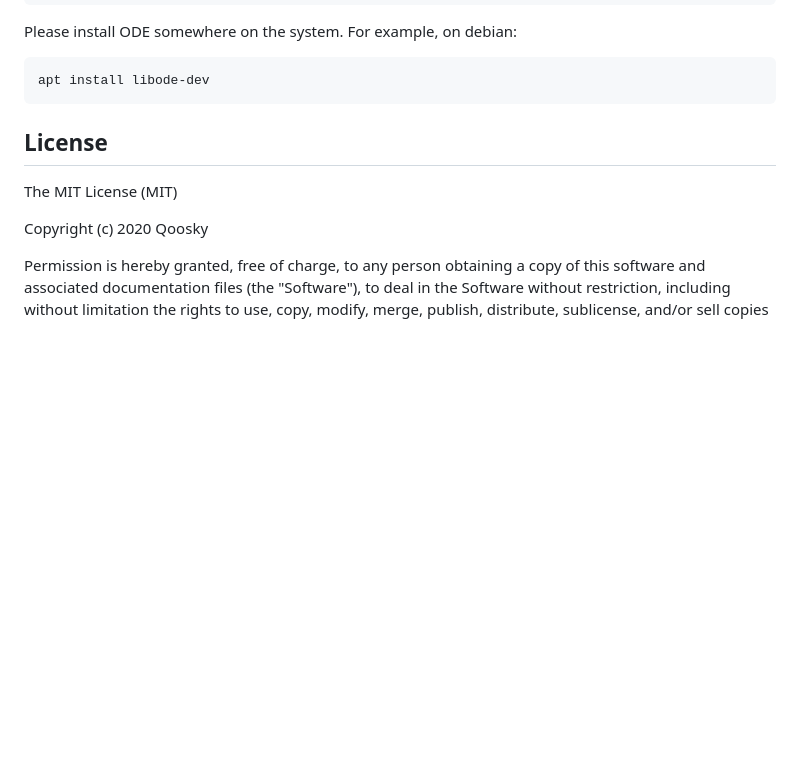
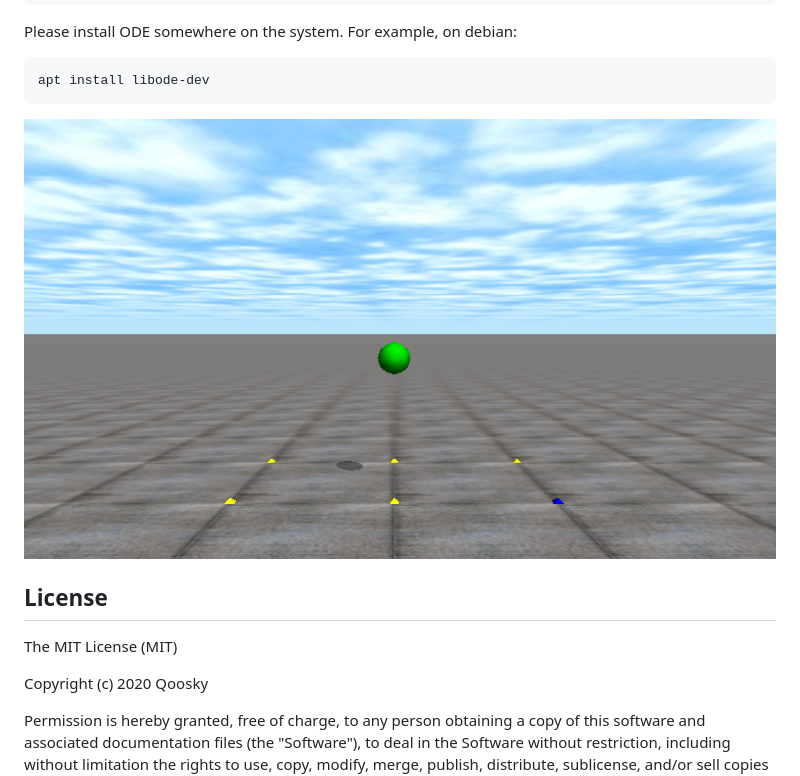
Before and after one commit to qoosky/ode-python, a Markdown page: README.md, the part around the change. Drawn GitHub-style; pictures changed too: images/bounce.png (added); blank space fills up the shorter version.

```diff
--- a/README.md
+++ b/README.md
@@ -7,6 +7,8 @@ This is yet another Python binding of [Open Dynamics Engine (ODE)](https://www.o
 Please install ODE somewhere on the system. For example, on debian:
 
 	apt install libode-dev
+
+![Bounce](images/bounce.png)
 
 
 License
```
